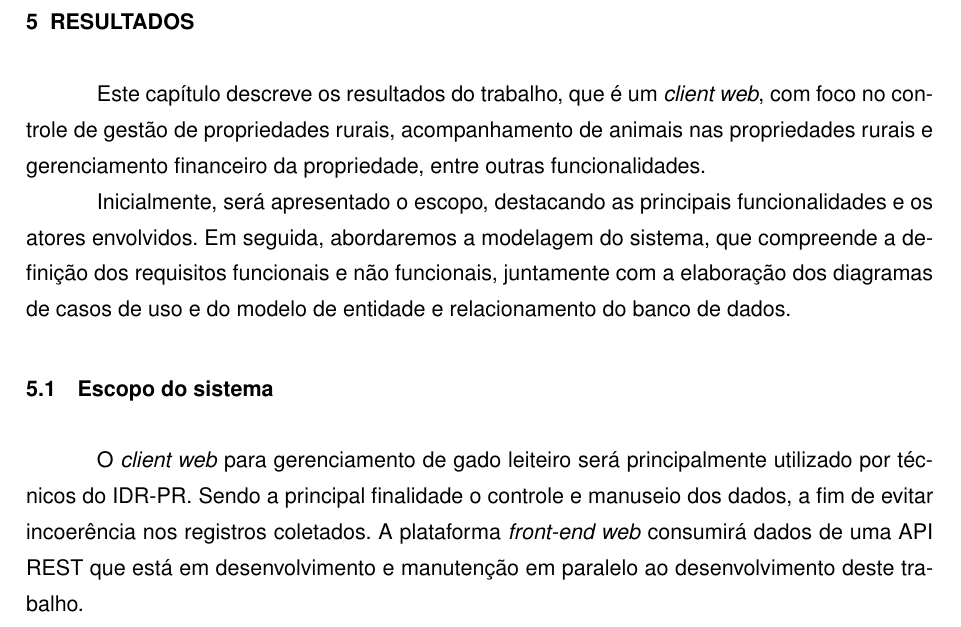
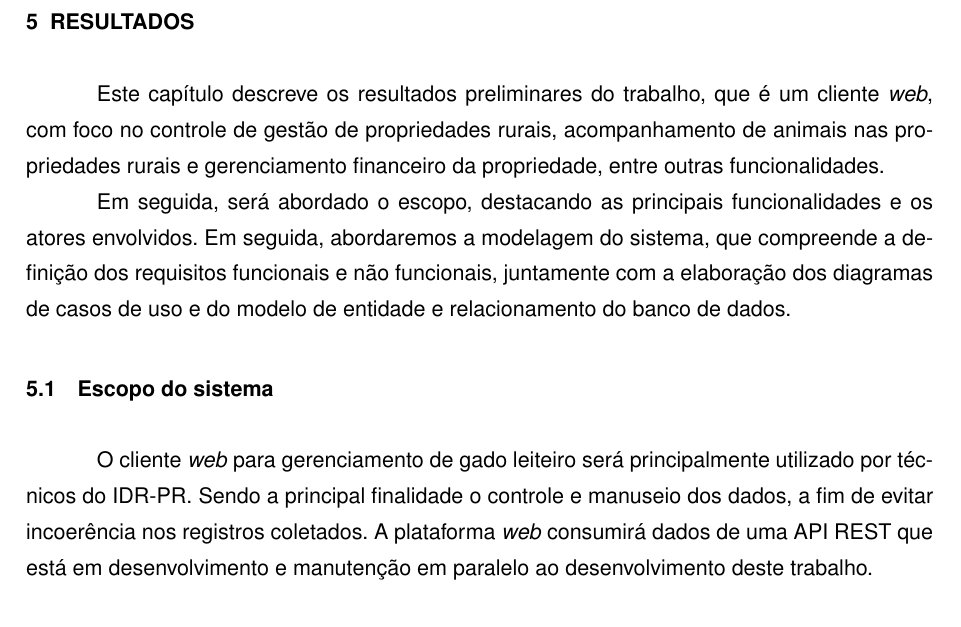
Before and after one commit to Minozzzi/tcc, a LaTeX thesis (main.tex, which reads capitulos/cap-experimentos-resultados.tex): part of page 36 of 52, cut so that both start at the same text. The pictures show the PDF file main.pdf that the author committed with the source.

Commit message:
fix: comentários do PR

```diff
--- a/capitulos/cap-experimentos-resultados.tex
+++ b/capitulos/cap-experimentos-resultados.tex
@@ -2,9 +2,9 @@
 
 \chapter{Resultados}\label{cap:resultados}
 
-Este capítulo descreve os resultados do trabalho, que é um \textit{client web}, com foco no controle de gestão de propriedades rurais, acompanhamento de animais nas propriedades rurais e gerenciamento financeiro da propriedade, entre outras funcionalidades.
+Este capítulo descreve os resultados preliminares do trabalho, que é um cliente \textit{web}, com foco no controle de gestão de propriedades rurais, acompanhamento de animais nas propriedades rurais e gerenciamento financeiro da propriedade, entre outras funcionalidades.
 
-Inicialmente, será apresentado o escopo, destacando as principais funcionalidades e os atores envolvidos. Em seguida, abordaremos a modelagem do sistema, que compreende a definição dos requisitos funcionais e não funcionais, juntamente com a elaboração dos diagramas de casos de uso e do modelo de entidade e relacionamento do banco de dados.
+Em seguida, será abordado o escopo, destacando as principais funcionalidades e os atores envolvidos. Em seguida, abordaremos a modelagem do sistema, que compreende a definição dos requisitos funcionais e não funcionais, juntamente com a elaboração dos diagramas de casos de uso e do modelo de entidade e relacionamento do banco de dados.
 
 \section{Escopo do sistema}\label{sec:escopoSistema}
 
```
Also changed, not shown: main.pdf, capitulos/cap-experimentos-resultados.tex (2 more changed lines), 1 other file.
